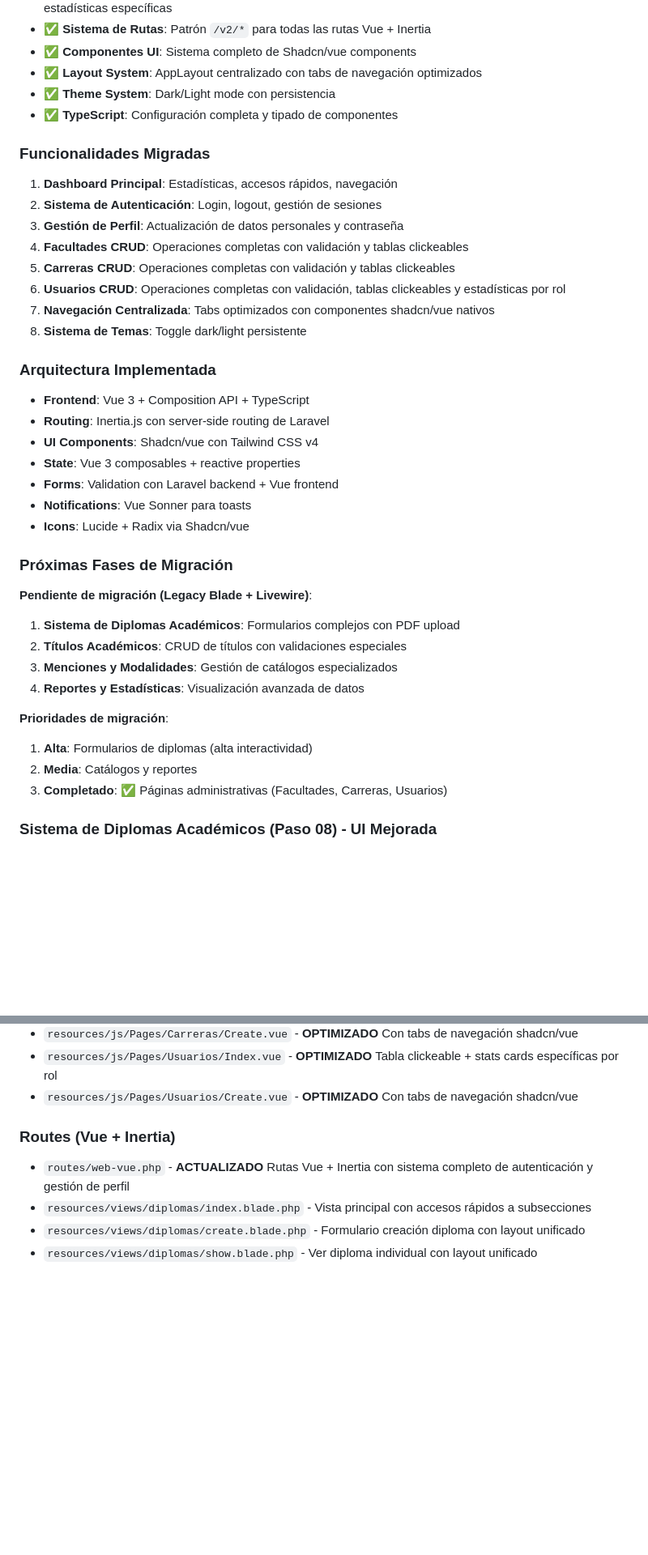
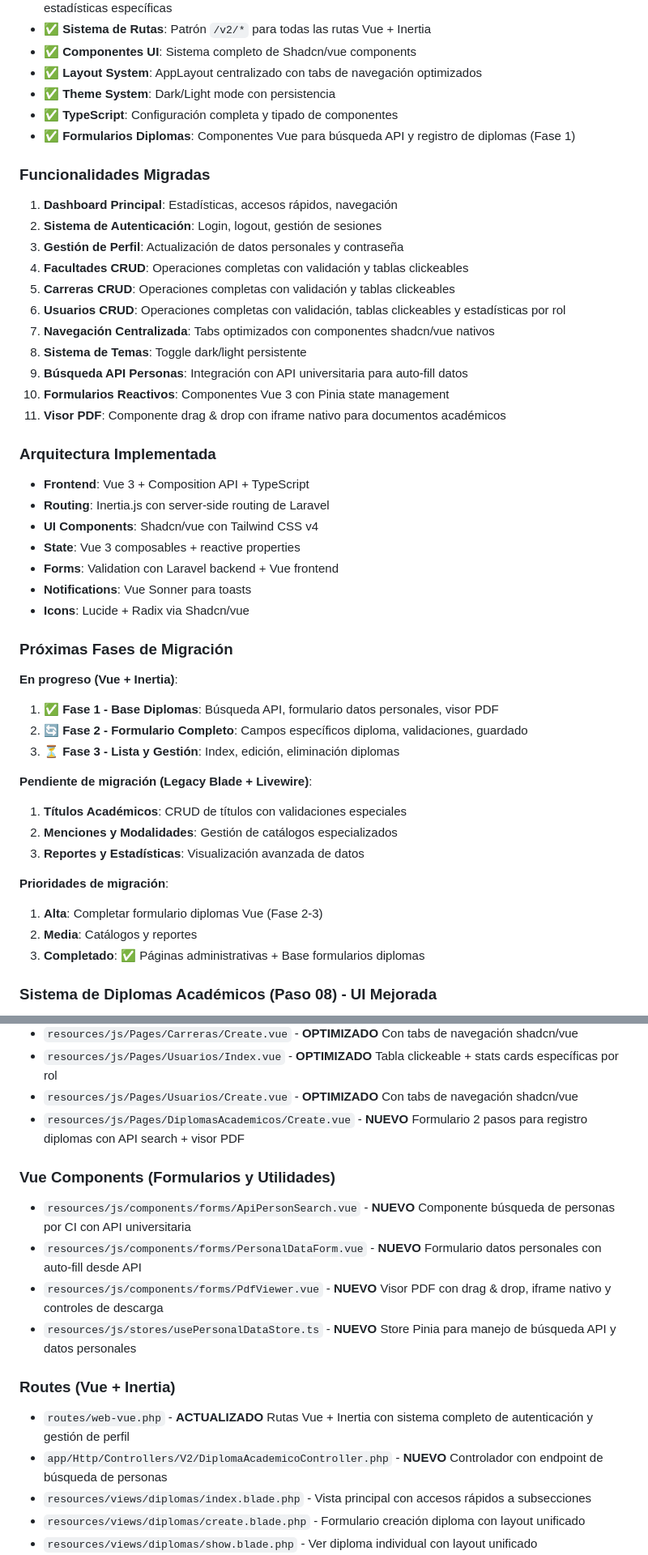
Before and after one commit to hesitorremitos/titulos-claude, a Markdown page: CLAUDE.md, 2 parts joined by grey strips. Shown: that part at 81% size. Rendered like a GitHub page; blank space fills up the shorter version.

Commit message:
feat: update project status and add new Vue components for diploma registration and PDF viewing

```diff
--- a/CLAUDE.md
+++ b/CLAUDE.md
@@ -162,6 +162,7 @@ This is a Laravel 12 application for digitalizing academic titles for the Univer
 - **✅ Layout System**: AppLayout centralizado con tabs de navegación optimizados
 - **✅ Theme System**: Dark/Light mode con persistencia
 - **✅ TypeScript**: Configuración completa y tipado de componentes
+- **✅ Formularios Diplomas**: Componentes Vue para búsqueda API y registro de diplomas (Fase 1)
 
 ### Funcionalidades Migradas
 1. **Dashboard Principal**: Estadísticas, accesos rápidos, navegación
@@ -172,6 +173,9 @@ This is a Laravel 12 application for digitalizing academic titles for the Univer
 6. **Usuarios CRUD**: Operaciones completas con validación, tablas clickeables y estadísticas por rol
 7. **Navegación Centralizada**: Tabs optimizados con componentes shadcn/vue nativos
 8. **Sistema de Temas**: Toggle dark/light persistente
+9. **Búsqueda API Personas**: Integración con API universitaria para auto-fill datos
+10. **Formularios Reactivos**: Componentes Vue 3 con Pinia state management
+11. **Visor PDF**: Componente drag & drop con iframe nativo para documentos académicos
 
 ### Arquitectura Implementada
 - **Frontend**: Vue 3 + Composition API + TypeScript
@@ -184,16 +188,20 @@ This is a Laravel 12 application for digitalizing academic titles for the Univer
 
 ### Próximas Fases de Migración
 
+**En progreso (Vue + Inertia)**:
+1. **✅ Fase 1 - Base Diplomas**: Búsqueda API, formulario datos personales, visor PDF
+2. **🔄 Fase 2 - Formulario Completo**: Campos específicos diploma, validaciones, guardado
+3. **⏳ Fase 3 - Lista y Gestión**: Index, edición, eliminación diplomas
+
 **Pendiente de migración (Legacy Blade + Livewire)**:
-1. **Sistema de Diplomas Académicos**: Formularios complejos con PDF upload
-2. **Títulos Académicos**: CRUD de títulos con validaciones especiales
-3. **Menciones y Modalidades**: Gestión de catálogos especializados
-4. **Reportes y Estadísticas**: Visualización avanzada de datos
+1. **Títulos Académicos**: CRUD de títulos con validaciones especiales
+2. **Menciones y Modalidades**: Gestión de catálogos especializados
+3. **Reportes y Estadísticas**: Visualización avanzada de datos
 
 **Prioridades de migración**:
-1. **Alta**: Formularios de diplomas (alta interactividad)
+1. **Alta**: Completar formulario diplomas Vue (Fase 2-3)
 2. **Media**: Catálogos y reportes
-3. **Completado**: ✅ Páginas administrativas (Facultades, Carreras, Usuarios)
+3. **Completado**: ✅ Páginas administrativas + Base formularios diplomas
 
 ### Sistema de Diplomas Académicos (Paso 08) - UI Mejorada
 - **Modelo principal**: DiplomaAcademico con relaciones a Persona, MencionDa, GraduacionDa, User
@@ -355,9 +363,17 @@ This is a Laravel 12 application for digitalizing academic titles for the Univer
 - `resources/js/Pages/Carreras/Create.vue` - **OPTIMIZADO** Con tabs de navegación shadcn/vue
 - `resources/js/Pages/Usuarios/Index.vue` - **OPTIMIZADO** Tabla clickeable + stats cards específicas por rol
 - `resources/js/Pages/Usuarios/Create.vue` - **OPTIMIZADO** Con tabs de navegación shadcn/vue
+- `resources/js/Pages/DiplomasAcademicos/Create.vue` - **NUEVO** Formulario 2 pasos para registro diplomas con API search + visor PDF
+
+### Vue Components (Formularios y Utilidades)
+- `resources/js/components/forms/ApiPersonSearch.vue` - **NUEVO** Componente búsqueda de personas por CI con API universitaria
+- `resources/js/components/forms/PersonalDataForm.vue` - **NUEVO** Formulario datos personales con auto-fill desde API
+- `resources/js/components/forms/PdfViewer.vue` - **NUEVO** Visor PDF con drag & drop, iframe nativo y controles de descarga
+- `resources/js/stores/usePersonalDataStore.ts` - **NUEVO** Store Pinia para manejo de búsqueda API y datos personales
 
 ### Routes (Vue + Inertia)
 - `routes/web-vue.php` - **ACTUALIZADO** Rutas Vue + Inertia con sistema completo de autenticación y gestión de perfil
+- `app/Http/Controllers/V2/DiplomaAcademicoController.php` - **NUEVO** Controlador con endpoint de búsqueda de personas
 - `resources/views/diplomas/index.blade.php` - Vista principal con accesos rápidos a subsecciones
 - `resources/views/diplomas/create.blade.php` - Formulario creación diploma con layout unificado
 - `resources/views/diplomas/show.blade.php` - Ver diploma individual con layout unificado
```
Also changed, not shown: other parts of CLAUDE.md (+1 -1 lines).
